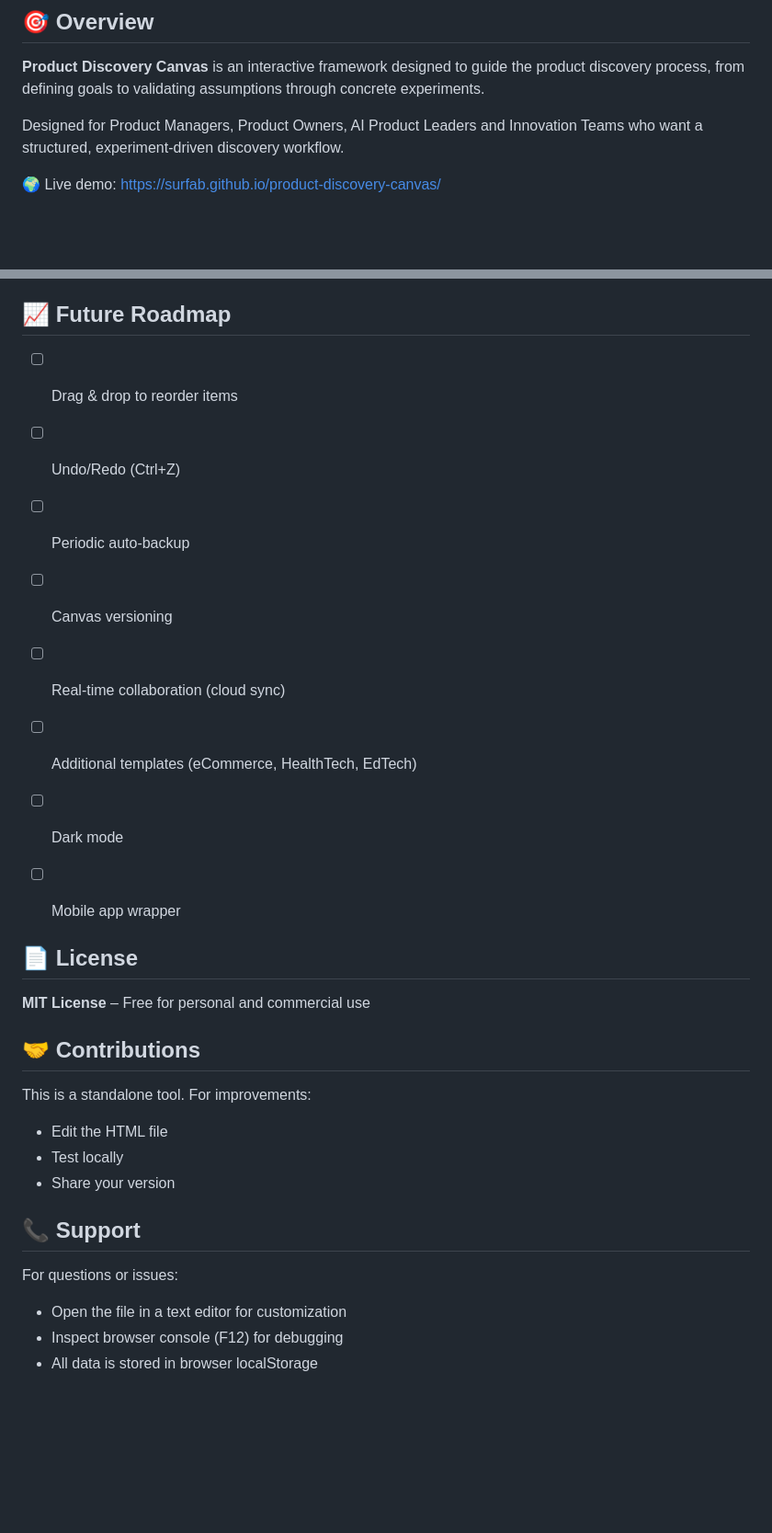
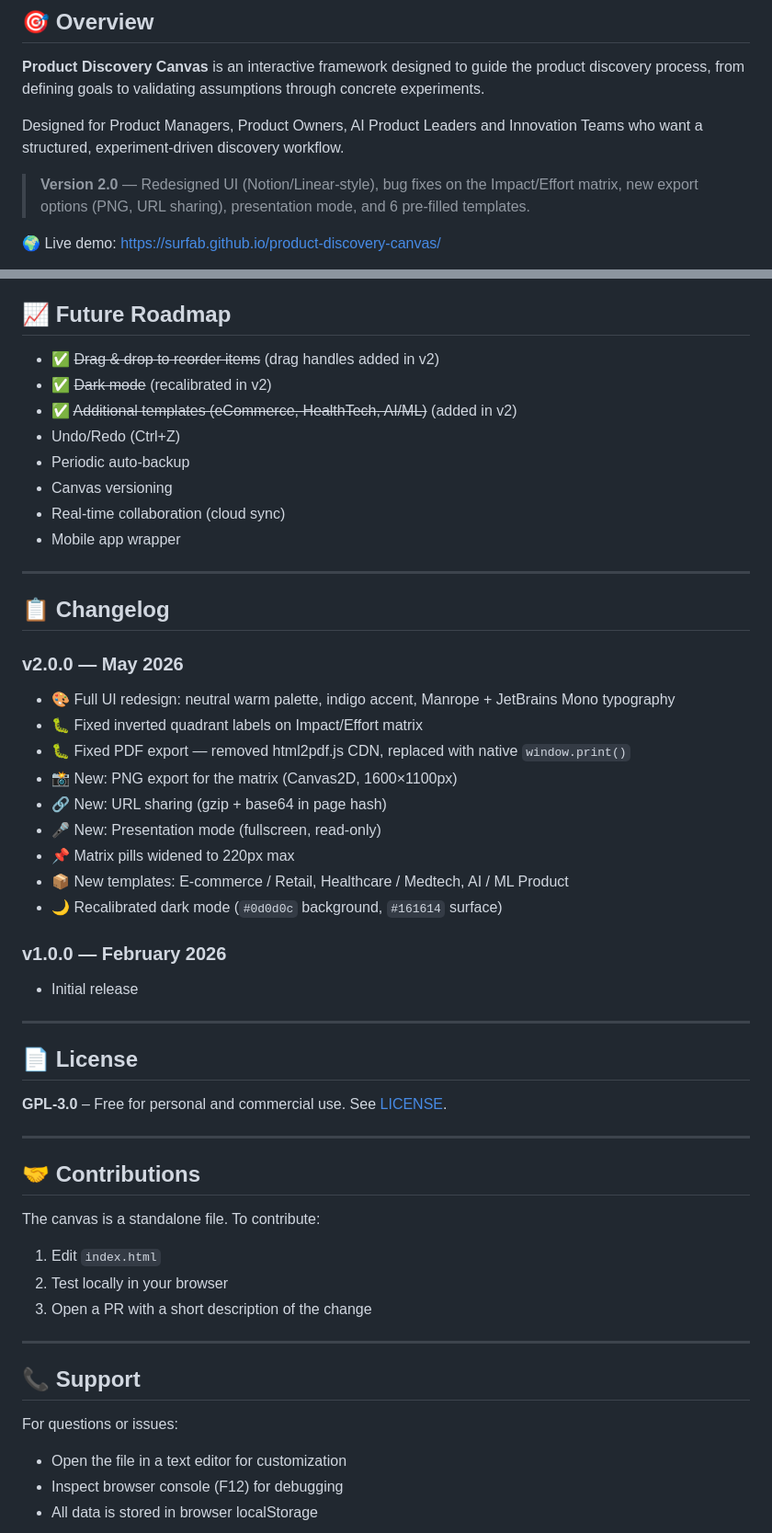
Before and after one commit to Surfab/product-discovery-canvas, a Markdown page: README.md, 2 parts joined by grey strips. Shown at 92% size. Drawn GitHub-style; blank space fills up the shorter version.

```diff
--- a/README.md
+++ b/README.md
@@ -6,5 +6,7 @@
 
 Designed for Product Managers, Product Owners, AI Product Leaders and Innovation Teams who want a structured, experiment-driven discovery workflow.
 
+> **Version 2.0** — Redesigned UI (Notion/Linear-style), bug fixes on the Impact/Effort matrix, new export options (PNG, URL sharing), presentation mode, and 6 pre-filled templates.
+
 🌍 Live demo: https://surfab.github.io/product-discovery-canvas/
 
@@ -338,37 +349,54 @@ Designed for Product Managers, Product Owners, AI Product Leaders and Innovation
 
 ## 📈 **Future Roadmap**
 
-* [ ] Drag & drop to reorder items
-* [ ] Undo/Redo (Ctrl+Z)
-* [ ] Periodic auto-backup
-* [ ] Canvas versioning
-* [ ] Real-time collaboration (cloud sync)
-* [ ] Additional templates (eCommerce, HealthTech, EdTech)
-* [ ] Dark mode
-* [ ] Mobile app wrapper
+* ✅ ~~Drag & drop to reorder items~~ (drag handles added in v2)
+* ✅ ~~Dark mode~~ (recalibrated in v2)
+* ✅ ~~Additional templates (eCommerce, HealthTech, AI/ML)~~ (added in v2)
+* Undo/Redo (Ctrl+Z)
+* Periodic auto-backup
+* Canvas versioning
+* Real-time collaboration (cloud sync)
+* Mobile app wrapper
 
+---
 
+## 📋 **Changelog**
+
+### v2.0.0 — May 2026
+* 🎨 Full UI redesign: neutral warm palette, indigo accent, Manrope + JetBrains Mono typography
+* 🐛 Fixed inverted quadrant labels on Impact/Effort matrix
+* 🐛 Fixed PDF export — removed html2pdf.js CDN, replaced with native `window.print()`
+* 📸 New: PNG export for the matrix (Canvas2D, 1600×1100px)
+* 🔗 New: URL sharing (gzip + base64 in page hash)
+* 🎤 New: Presentation mode (fullscreen, read-only)
+* 📌 Matrix pills widened to 220px max
+* 📦 New templates: E-commerce / Retail, Healthcare / Medtech, AI / ML Product
+* 🌙 Recalibrated dark mode (`#0d0d0c` background, `#161614` surface)
+
+### v1.0.0 — February 2026
+* Initial release
+
+---
 
 ## 📄 **License**
 
-**MIT License** – Free for personal and commercial use
+**GPL-3.0** – Free for personal and commercial use. See [LICENSE](LICENSE).
 
-
+---
 
 ## 🤝 **Contributions**
 
-This is a standalone tool. For improvements:
+The canvas is a standalone file. To contribute:
 
-* Edit the HTML file
-* Test locally
-* Share your version
+1. Edit `index.html`
+2. Test locally in your browser
+3. Open a PR with a short description of the change
 
-
+---
 
 ## 📞 **Support**
 
 For questions or issues:
-
 * Open the file in a text editor for customization
 * Inspect browser console (F12) for debugging
 * All data is stored in browser localStorage
```
Also changed, not shown: other parts of README.md (+125 -120 lines).
